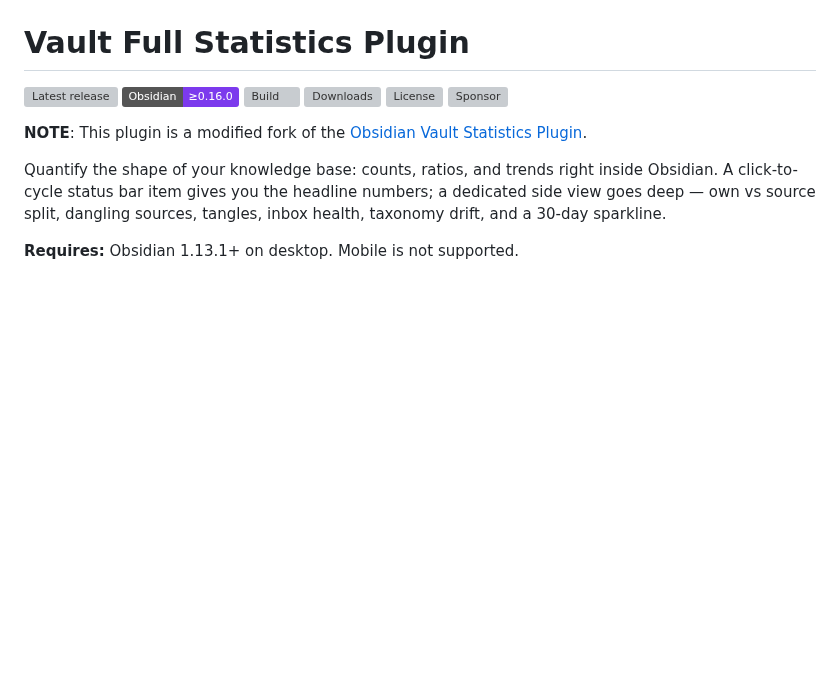
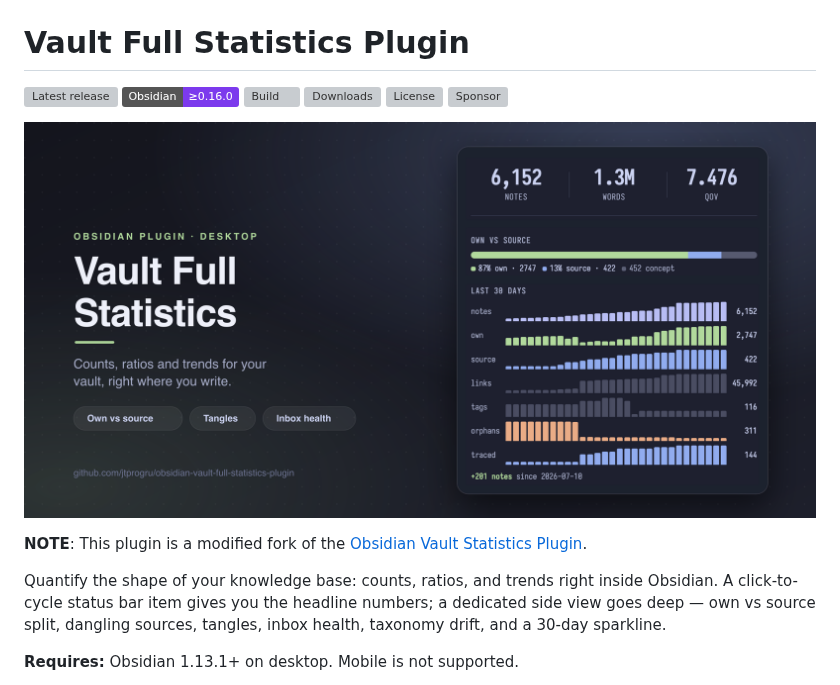
Before and after one commit to jtprogru/obsidian-vault-full-statistics-plugin, a Markdown page: README.md, the part around the change. Drawn GitHub-style; pictures changed too: assets/cover.png (added); badges without logos; blank space fills up the shorter version; grey boxes are pictures that could not be loaded.

Commit message:
docs: add project cover to readme
Cover is built from a real side-view screenshot: hero row, own vs source bar and the 30-day history block. SVG keeps the screenshot embedded so the cover can be rebuilt from source.

```diff
--- a/README.md
+++ b/README.md
@@ -6,6 +6,8 @@
 [![Downloads](https://img.shields.io/github/downloads/jtprogru/obsidian-vault-full-statistics-plugin/total)](https://github.com/jtprogru/obsidian-vault-full-statistics-plugin/releases)
 [![License](https://img.shields.io/github/license/jtprogru/obsidian-vault-full-statistics-plugin)](LICENSE)
 [![Sponsor](https://img.shields.io/github/sponsors/jtprogru?logo=github)](https://github.com/sponsors/jtprogru)
+
+![Vault Full Statistics — notes, words, QoV, own vs source ratio and a 30-day history](assets/cover.png)
 
 **NOTE**: This plugin is a modified fork of the [Obsidian Vault Statistics Plugin](https://github.com/bkyle/obsidian-vault-statistics-plugin).
 
```
Also changed, not shown: 1 other file.
